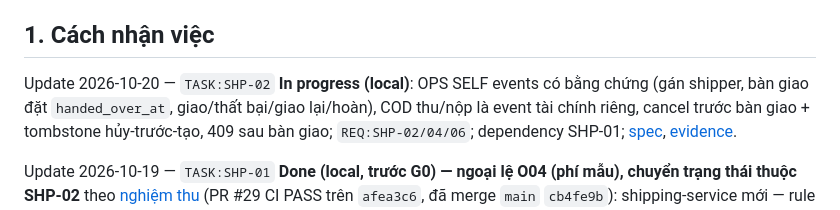
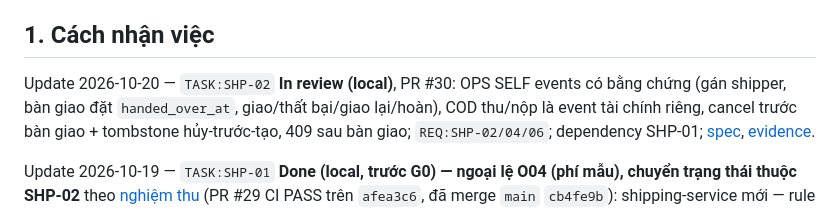
Before and after one commit to trunghieunef/fashion-ecommerce-platform, a Markdown page: docs/delivery/10_backlog.md, the part around the change. Rendered like a GitHub page.

```diff
--- a/docs/delivery/10_backlog.md
+++ b/docs/delivery/10_backlog.md
@@ -4,7 +4,7 @@ B1 · 2026-09-19 · Work package mặc định: **Planned; Assignee TBD; Reviewe
 
 ## 1. Cách nhận việc
 
-Update 2026-10-20 — `TASK:SHP-02` **In progress (local)**: OPS SELF events có bằng chứng (gán shipper, bàn giao đặt
+Update 2026-10-20 — `TASK:SHP-02` **In review (local)**, PR #30: OPS SELF events có bằng chứng (gán shipper, bàn giao đặt
 `handed_over_at`, giao/thất bại/giao lại/hoàn), COD thu/nộp là event tài chính riêng, cancel trước bàn giao + tombstone
 hủy-trước-tạo, 409 sau bàn giao; `REQ:SHP-02/04/06`; dependency SHP-01;
 [spec](../superpowers/specs/2026-10-20-shp-02-self-events-cancel-design.md), [evidence](../evidence/shp-02-local-2026-10-20.md).
```
Also changed, not shown: README.md (+1 -1 lines), docs/evidence/shp-02-local-2026-10-20.md (+1 -1 lines).
